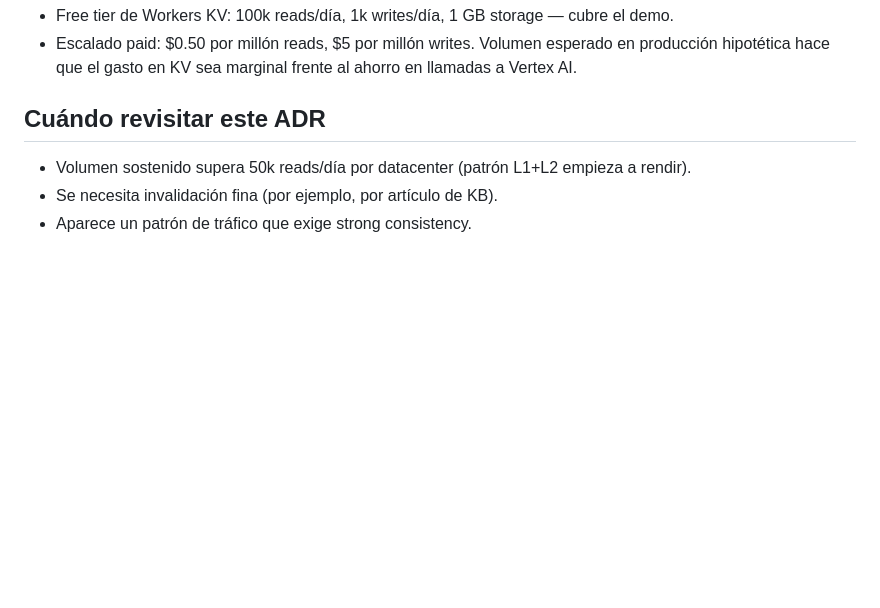
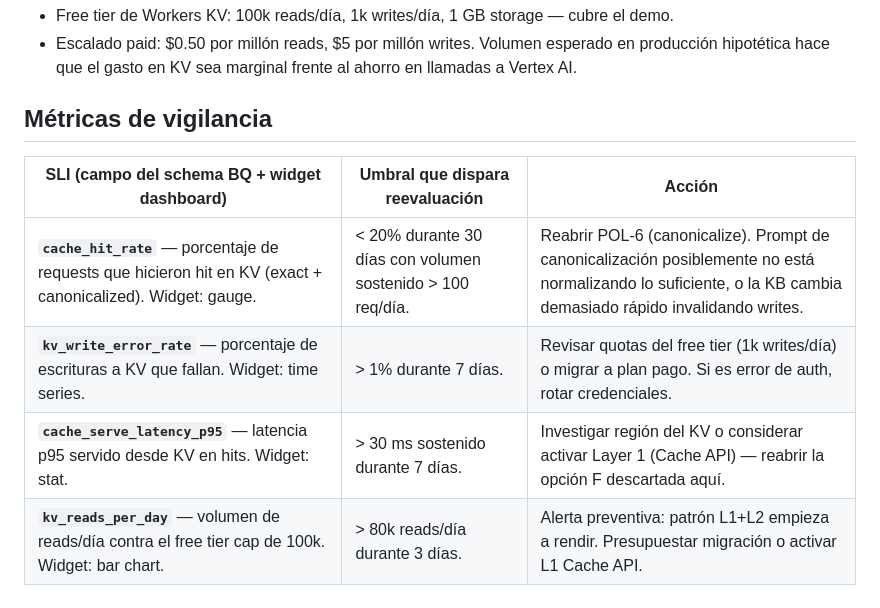
Before and after one commit to VladislavMarinovich/saas-support-rag-triage, a Markdown page: docs/adr/0001-cache-backend.md, the part around the change. GitHub-like rendering; blank space fills up the shorter version.

Commit message:
docs(adr): 0001 agrega metricas de vigilancia
Reemplaza seccion "Cuando revisitar" cualitativa con "Metricas de
vigilancia" formal: SLI + umbral + accion. Alinea ADR-0001 con el
patron establecido en ADR-0004. cache_hit_rate, kv_write_error_rate,
cache_serve_latency_p95, kv_reads_per_day.

Refs POL-4

```diff
--- a/docs/adr/0001-cache-backend.md
+++ b/docs/adr/0001-cache-backend.md
@@ -97,8 +97,11 @@ El campo `cost_hint` alimenta el widget de ahorro estimado del dashboard (Spec s
 - Free tier de Workers KV: 100k reads/día, 1k writes/día, 1 GB storage — cubre el demo.
 - Escalado paid: $0.50 por millón reads, $5 por millón writes. Volumen esperado en producción hipotética hace que el gasto en KV sea marginal frente al ahorro en llamadas a Vertex AI.
 
-## Cuándo revisitar este ADR
+## Métricas de vigilancia
 
-- Volumen sostenido supera 50k reads/día por datacenter (patrón L1+L2 empieza a rendir).
-- Se necesita invalidación fina (por ejemplo, por artículo de KB).
-- Aparece un patrón de tráfico que exige strong consistency.
+| SLI (campo del schema BQ + widget dashboard) | Umbral que dispara reevaluación | Acción |
+|---|---|---|
+| **`cache_hit_rate`** — porcentaje de requests que hicieron hit en KV (exact + canonicalized). Widget: gauge. | < 20% durante 30 días con volumen sostenido > 100 req/día. | Reabrir POL-6 (canonicalize). Prompt de canonicalización posiblemente no está normalizando lo suficiente, o la KB cambia demasiado rápido invalidando writes. |
+| **`kv_write_error_rate`** — porcentaje de escrituras a KV que fallan. Widget: time series. | > 1% durante 7 días. | Revisar quotas del free tier (1k writes/día) o migrar a plan pago. Si es error de auth, rotar credenciales. |
+| **`cache_serve_latency_p95`** — latencia p95 servido desde KV en hits. Widget: stat. | > 30 ms sostenido durante 7 días. | Investigar región del KV o considerar activar Layer 1 (Cache API) — reabrir la opción F descartada aquí. |
+| **`kv_reads_per_day`** — volumen de reads/día contra el free tier cap de 100k. Widget: bar chart. | > 80k reads/día durante 3 días. | Alerta preventiva: patrón L1+L2 empieza a rendir. Presupuestar migración o activar L1 Cache API. |
```
